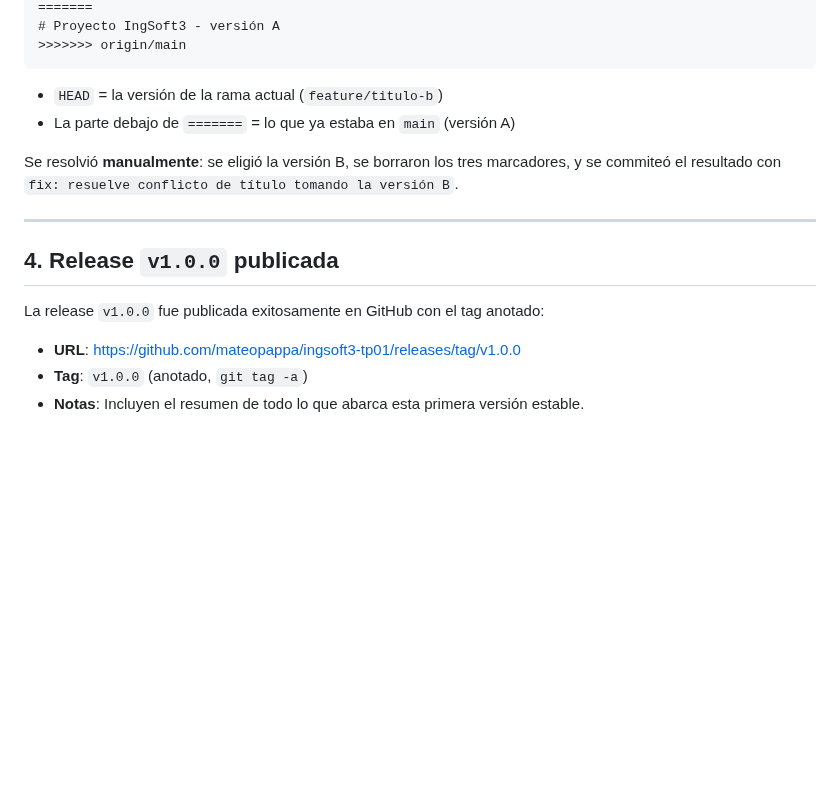
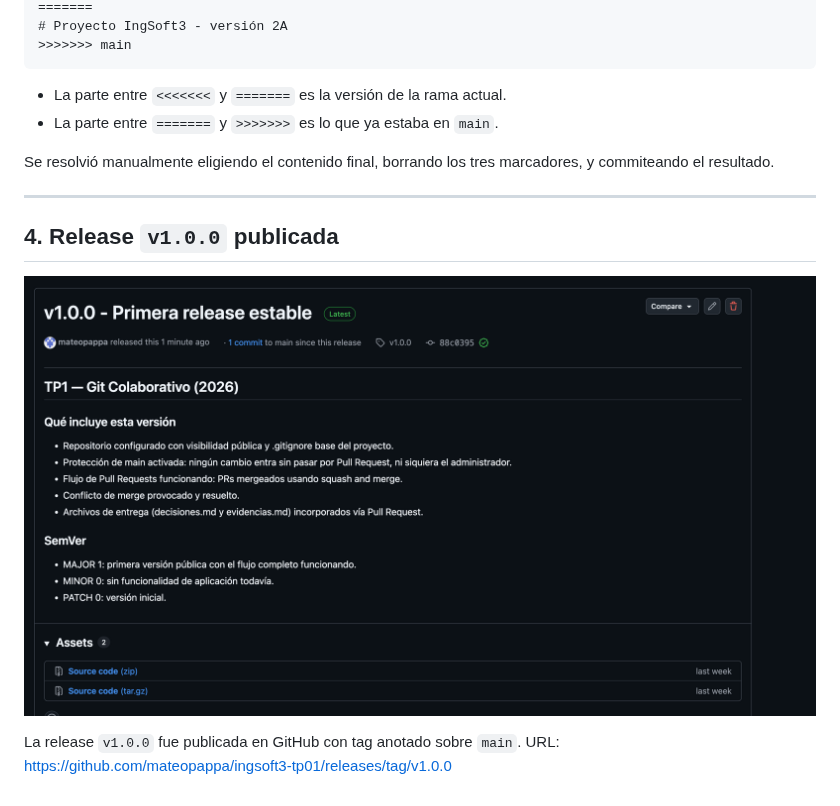
Before and after one commit to mateopappa/ingsoft3-tp01, a Markdown page: evidencias.md, the part around one of its changes. GitHub-like rendering; pictures changed too: img/captura4release.png (added); blank space fills up the shorter version.

````diff
--- a/evidencias.md
+++ b/evidencias.md
@@ -42,20 +34,19 @@ Git no pudo resolver automáticamente y dejó los marcadores:
 =======
-# Proyecto IngSoft3 - versión A
->>>>>>> origin/main
+# Proyecto IngSoft3 - versión 2A
+>>>>>>> main
 ```
 
-- `HEAD` = la versión de la rama actual (`feature/titulo-b`)
-- La parte debajo de `=======` = lo que ya estaba en `main` (versión A)
+- La parte entre `<<<<<<<` y `=======` es la versión de la rama actual.
+- La parte entre `=======` y `>>>>>>>` es lo que ya estaba en `main`.
 
-Se resolvió **manualmente**: se eligió la versión B, se borraron los tres marcadores,
-y se commiteó el resultado con `fix: resuelve conflicto de título tomando la versión B`.
+Se resolvió manualmente eligiendo el contenido final, borrando los tres marcadores,
+y commiteando el resultado.
 
 ---
 
 ## 4. Release `v1.0.0` publicada
 
-La release `v1.0.0` fue publicada exitosamente en GitHub con el tag anotado:
+![release v1.0.0 publicada](img/captura4release.png)
 
-- **URL**: https://github.com/mateopappa/ingsoft3-tp01/releases/tag/v1.0.0
-- **Tag**: `v1.0.0` (anotado, `git tag -a`)
-- **Notas**: Incluyen el resumen de todo lo que abarca esta primera versión estable.
+La release `v1.0.0` fue publicada en GitHub con tag anotado sobre `main`.
+URL: https://github.com/mateopappa/ingsoft3-tp01/releases/tag/v1.0.0
````
Also changed, not shown: other parts of evidencias.md (+16 -24 lines), img/captura1.png (added), img/captura2.png (added), img/captura3.png (added).
